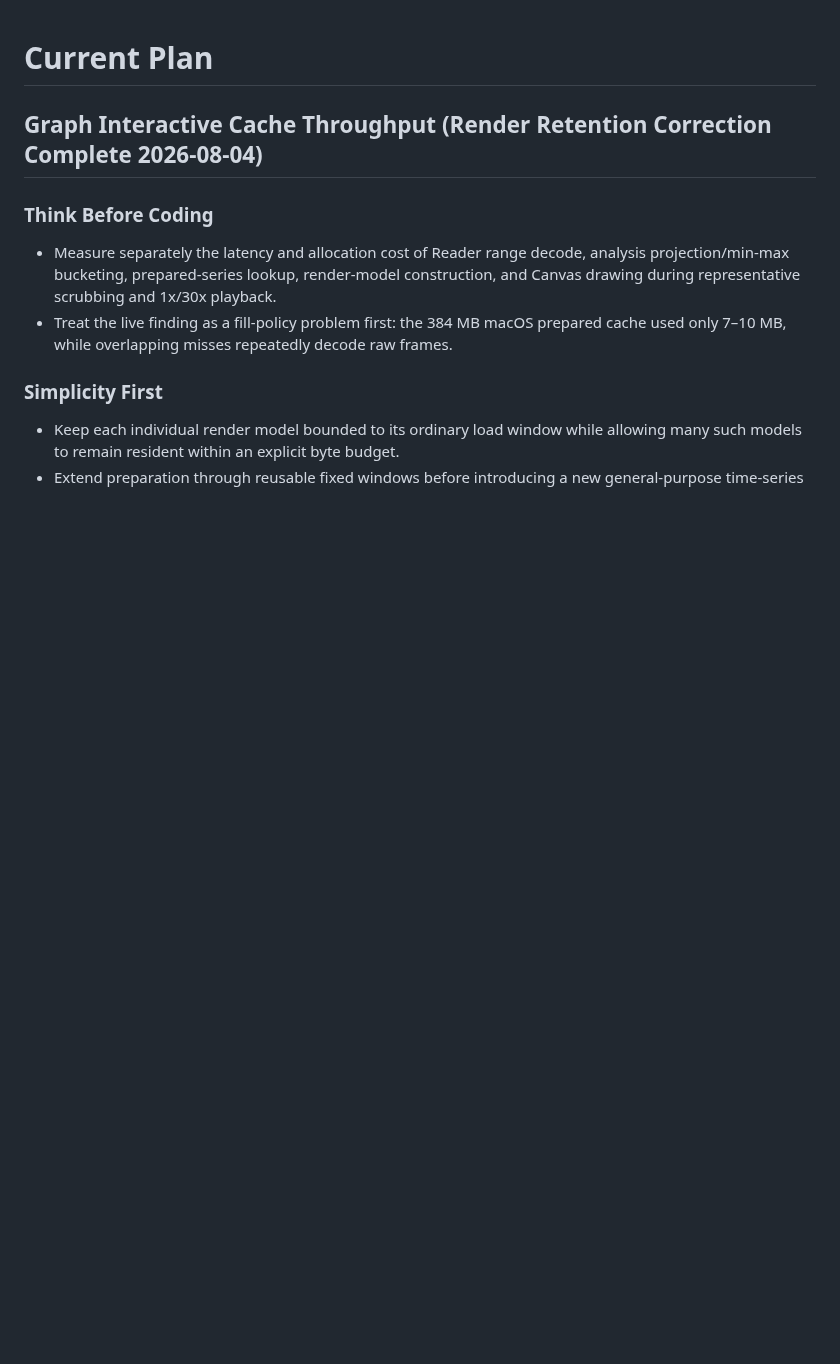
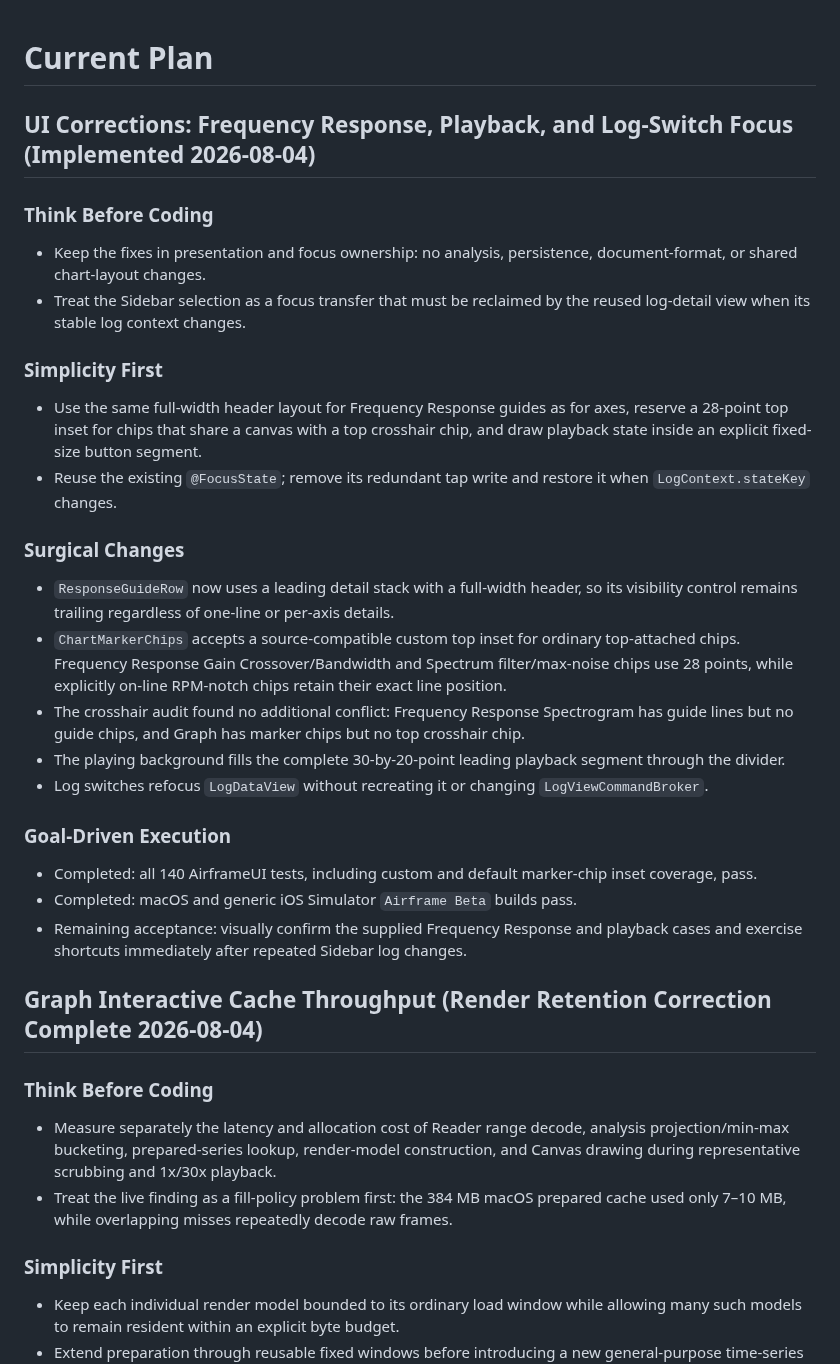
Before and after one commit to danielkbx/airframe_workspace, a Markdown page: .agents/PLAN.md, the part around the change. Rendered like a GitHub page; blank space fills up the shorter version.

Commit message:
Track analysis UI fixes

```diff
--- a/.agents/PLAN.md
+++ b/.agents/PLAN.md
@@ -1,4 +1,30 @@
 # Current Plan
+
+## UI Corrections: Frequency Response, Playback, and Log-Switch Focus (Implemented 2026-08-04)
+
+### Think Before Coding
+
+- Keep the fixes in presentation and focus ownership: no analysis, persistence, document-format, or shared chart-layout changes.
+- Treat the Sidebar selection as a focus transfer that must be reclaimed by the reused log-detail view when its stable log context changes.
+
+### Simplicity First
+
+- Use the same full-width header layout for Frequency Response guides as for axes, reserve a 28-point top inset for chips that share a canvas with a top crosshair chip, and draw playback state inside an explicit fixed-size button segment.
+- Reuse the existing `@FocusState`; remove its redundant tap write and restore it when `LogContext.stateKey` changes.
+
+### Surgical Changes
+
+- `ResponseGuideRow` now uses a leading detail stack with a full-width header, so its visibility control remains trailing regardless of one-line or per-axis details.
+- `ChartMarkerChips` accepts a source-compatible custom top inset for ordinary top-attached chips. Frequency Response Gain Crossover/Bandwidth and Spectrum filter/max-noise chips use 28 points, while explicitly on-line RPM-notch chips retain their exact line position.
+- The crosshair audit found no additional conflict: Frequency Response Spectrogram has guide lines but no guide chips, and Graph has marker chips but no top crosshair chip.
+- The playing background fills the complete 30-by-20-point leading playback segment through the divider.
+- Log switches refocus `LogDataView` without recreating it or changing `LogViewCommandBroker`.
+
+### Goal-Driven Execution
+
+- Completed: all 140 AirframeUI tests, including custom and default marker-chip inset coverage, pass.
+- Completed: macOS and generic iOS Simulator `Airframe Beta` builds pass.
+- Remaining acceptance: visually confirm the supplied Frequency Response and playback cases and exercise shortcuts immediately after repeated Sidebar log changes.
 
 ## Graph Interactive Cache Throughput (Render Retention Correction Complete 2026-08-04)
 
```
Also changed, not shown: .agents/TASKS.md (+9 -0 lines).
